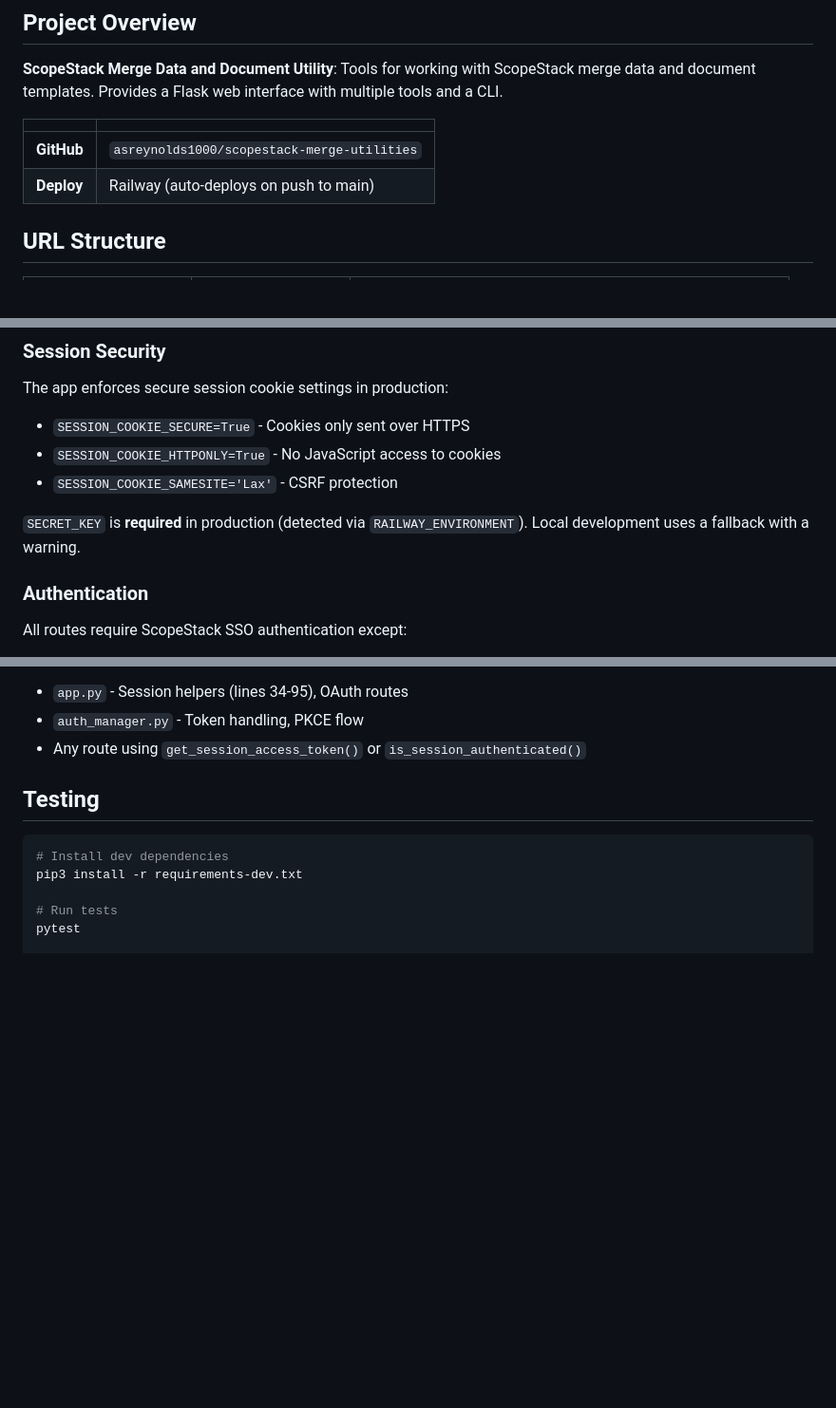
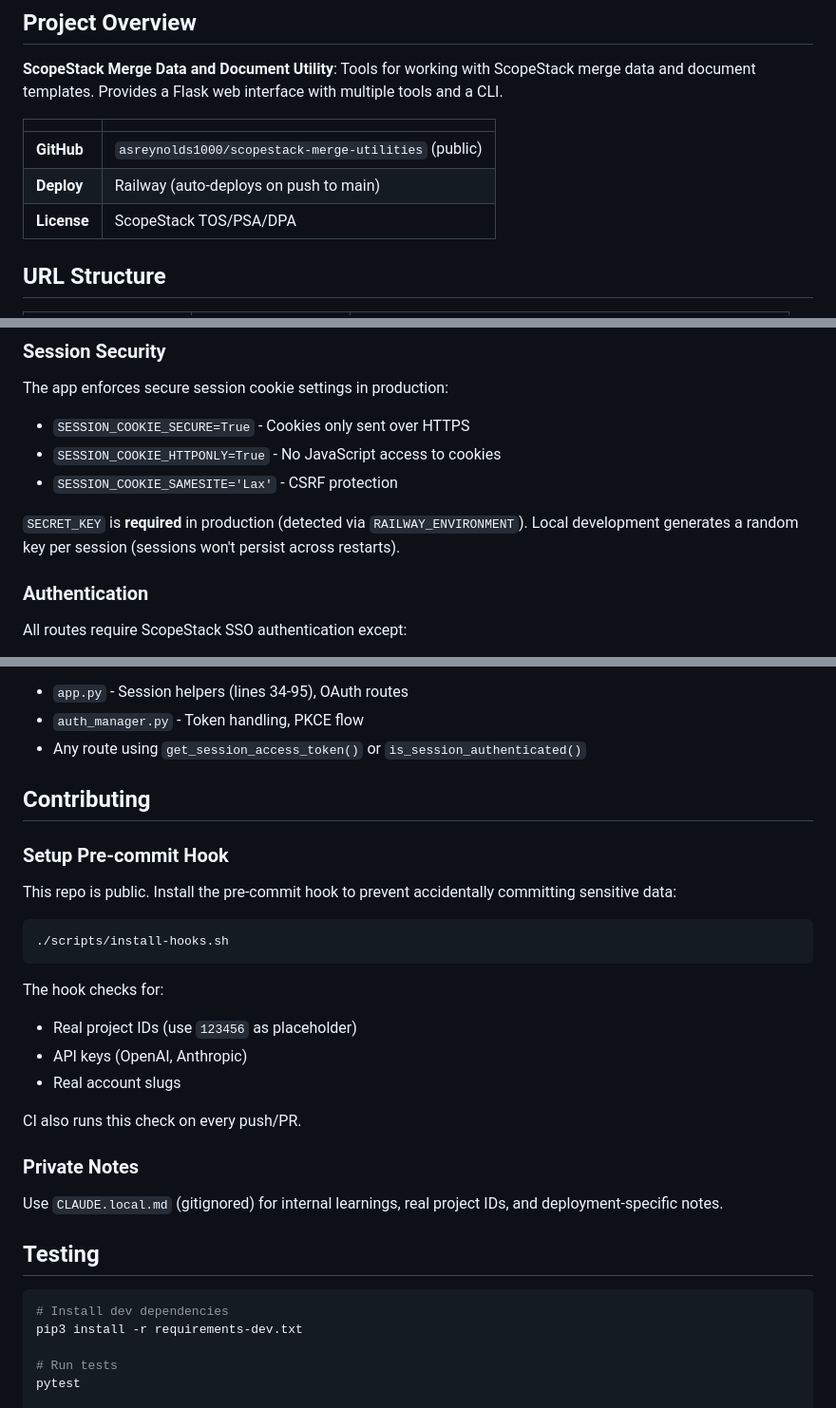
Before and after one commit to asreynolds1000/scopestack-merge-utilities, a Markdown page: CLAUDE.md, 3 parts joined by grey strips. Shown at 95% size. GitHub-like rendering; blank space fills up the shorter version.

Commit message:
Update CLAUDE.md for public repo status
- Mark repo as public in overview
- Add license reference (ScopeStack TOS/PSA/DPA)
- Add Contributing section with pre-commit hook setup
- Note CLAUDE.local.md for private notes
- Update SECRET_KEY behavior (random generation, not static fallback)

Co-Authored-By: Claude Opus 4.5 <noreply@anthropic.com>

````diff
--- a/CLAUDE.md
+++ b/CLAUDE.md
@@ -8,8 +8,9 @@ This file provides guidance to Claude Code (claude.ai/code) when working with co
 
 | | |
 |---|---|
-| **GitHub** | `asreynolds1000/scopestack-merge-utilities` |
+| **GitHub** | `asreynolds1000/scopestack-merge-utilities` (public) |
 | **Deploy** | Railway (auto-deploys on push to main) |
+| **License** | ScopeStack TOS/PSA/DPA |
 
 ## URL Structure
 
@@ -155,7 +156,7 @@ The app enforces secure session cookie settings in production:
 - `SESSION_COOKIE_HTTPONLY=True` - No JavaScript access to cookies
 - `SESSION_COOKIE_SAMESITE='Lax'` - CSRF protection
 
-`SECRET_KEY` is **required** in production (detected via `RAILWAY_ENVIRONMENT`). Local development uses a fallback with a warning.
+`SECRET_KEY` is **required** in production (detected via `RAILWAY_ENVIRONMENT`). Local development generates a random key per session (sessions won't persist across restarts).
 
 ### Authentication
 All routes require ScopeStack SSO authentication except:
@@ -182,6 +183,27 @@ Before making changes to authentication, session management, or user data storag
 - `app.py` - Session helpers (lines 34-95), OAuth routes
 - `auth_manager.py` - Token handling, PKCE flow
 - Any route using `get_session_access_token()` or `is_session_authenticated()`
+
+## Contributing
+
+### Setup Pre-commit Hook
+
+This repo is public. Install the pre-commit hook to prevent accidentally committing sensitive data:
+
+```bash
+./scripts/install-hooks.sh
+```
+
+The hook checks for:
+- Real project IDs (use `123456` as placeholder)
+- API keys (OpenAI, Anthropic)
+- Real account slugs
+
+CI also runs this check on every push/PR.
+
+### Private Notes
+
+Use `CLAUDE.local.md` (gitignored) for internal learnings, real project IDs, and deployment-specific notes.
 
 ## Testing
 
````
